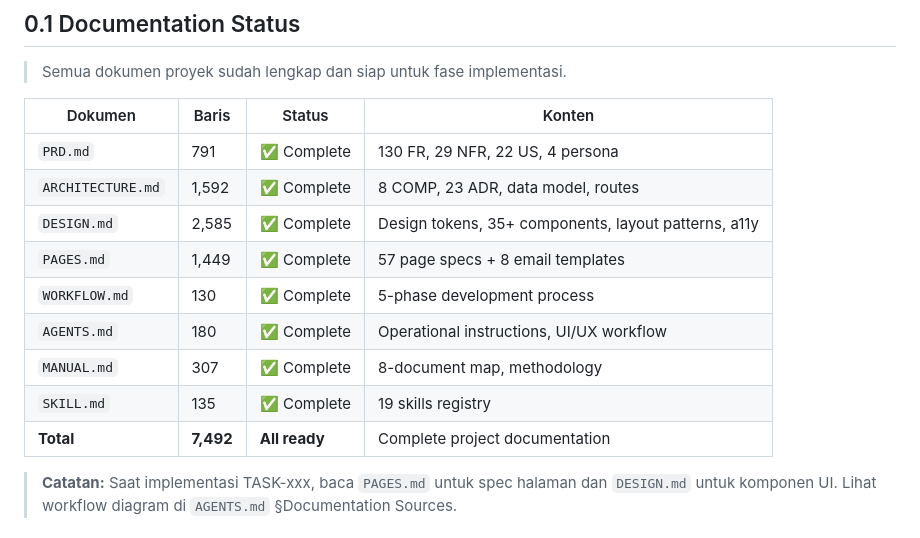
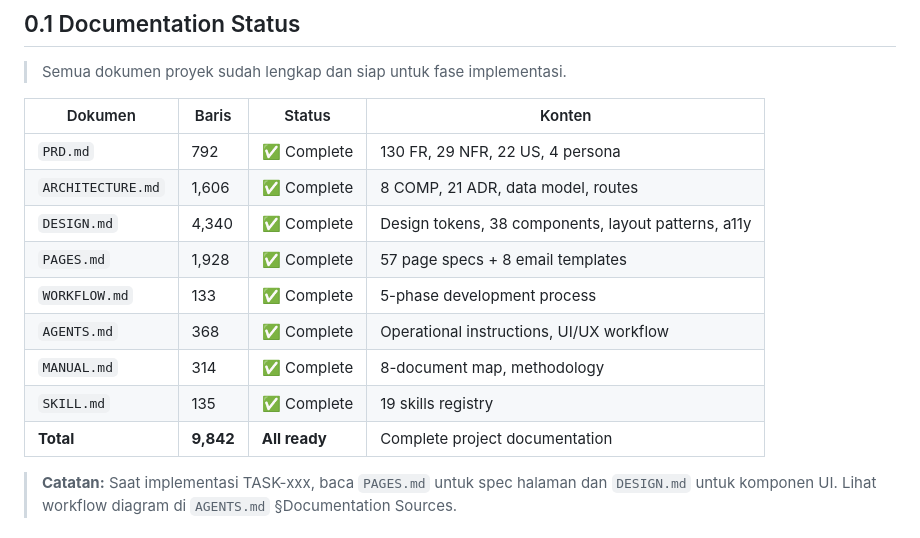
Before and after one commit to Nextraile/UKK, a Markdown page: TODO.md, the part around the change. Rendered like a GitHub page.

Commit message:
Refactor (docs): Update documentation status in TODO.md with accurate line counts and totals

```diff
--- a/TODO.md
+++ b/TODO.md
@@ -26,15 +26,15 @@ Lihat definisi **Definition of Ready** & **Definition of Done** lengkap di `WORK
 
 | Dokumen | Baris | Status | Konten |
 |---|---|---|---|
-| `PRD.md` | 791 | ✅ Complete | 130 FR, 29 NFR, 22 US, 4 persona |
-| `ARCHITECTURE.md` | 1,592 | ✅ Complete | 8 COMP, 23 ADR, data model, routes |
-| `DESIGN.md` | 2,585 | ✅ Complete | Design tokens, 35+ components, layout patterns, a11y |
-| `PAGES.md` | 1,449 | ✅ Complete | 57 page specs + 8 email templates |
-| `WORKFLOW.md` | 130 | ✅ Complete | 5-phase development process |
-| `AGENTS.md` | 180 | ✅ Complete | Operational instructions, UI/UX workflow |
-| `MANUAL.md` | 307 | ✅ Complete | 8-document map, methodology |
+| `PRD.md` | 792 | ✅ Complete | 130 FR, 29 NFR, 22 US, 4 persona |
+| `ARCHITECTURE.md` | 1,606 | ✅ Complete | 8 COMP, 21 ADR, data model, routes |
+| `DESIGN.md` | 4,340 | ✅ Complete | Design tokens, 38 components, layout patterns, a11y |
+| `PAGES.md` | 1,928 | ✅ Complete | 57 page specs + 8 email templates |
+| `WORKFLOW.md` | 133 | ✅ Complete | 5-phase development process |
+| `AGENTS.md` | 368 | ✅ Complete | Operational instructions, UI/UX workflow |
+| `MANUAL.md` | 314 | ✅ Complete | 8-document map, methodology |
 | `SKILL.md` | 135 | ✅ Complete | 19 skills registry |
-| **Total** | **7,492** | **All ready** | Complete project documentation |
+| **Total** | **9,842** | **All ready** | Complete project documentation |
 
 > **Catatan:** Saat implementasi TASK-xxx, baca `PAGES.md` untuk spec halaman dan `DESIGN.md` untuk komponen UI. Lihat workflow diagram di `AGENTS.md` §Documentation Sources.
 
```
